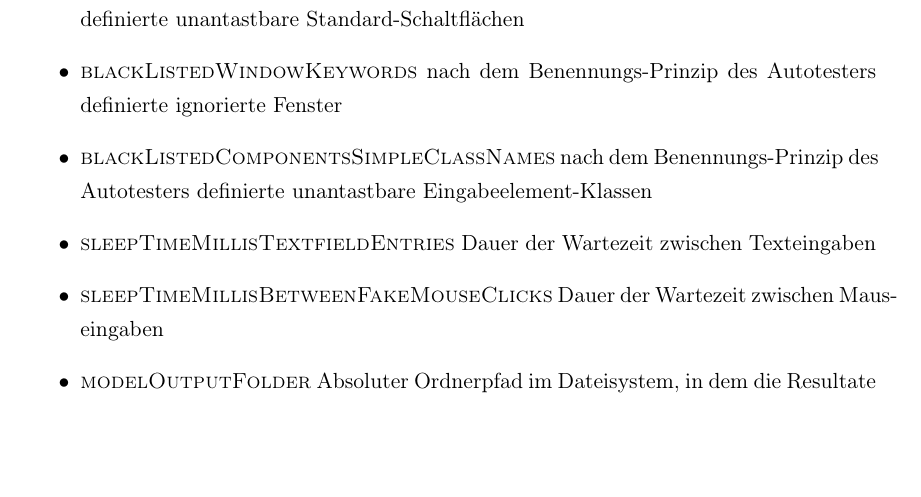
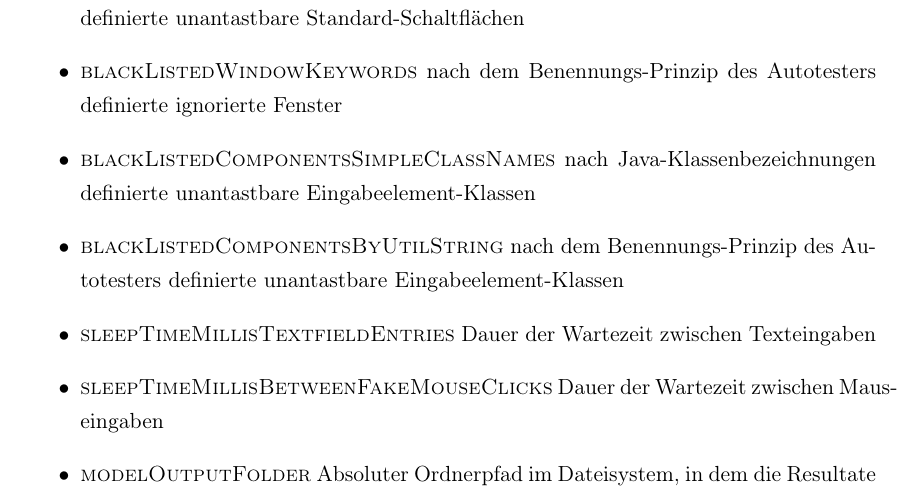
Before and after one commit to AtomicStryker/espirit-autotester, a LaTeX thesis (masterarbeit/main.tex, which reads masterarbeit/kapitel/kapitel4.tex): part of page 42 of 72, cut so that both start at the same text, the shorter picture padded with empty space. Compiled offline with pdfLaTeX.

Commit message:
Fügt neue Konfigurationsoption in die Liste der Masterarbeit ein

```diff
--- a/masterarbeit/kapitel/kapitel4.tex
+++ b/masterarbeit/kapitel/kapitel4.tex
@@ -577,7 +577,8 @@ nach dem Java \glqq{}Properties\grqq{} Standard, in der einige Angaben gemacht w
   \item \textsc{testStartDelayInSeconds} eine kurze Pause nach dem Start der Oberfläche, um Ladezeiten zuzulassen
   \item \textsc{blackListedAbstractButtons} nach dem Benennungs-Prinzip des Autotesters definierte unantastbare Standard-Schaltflächen
   \item \textsc{blackListedWindowKeywords} nach dem Benennungs-Prinzip des Autotesters definierte ignorierte Fenster
-  \item \textsc{blackListedComponentsSimpleClassNames} nach dem Benennungs-Prinzip des Autotesters definierte unantastbare Eingabeelement-Klassen
+  \item \textsc{blackListedComponentsSimpleClassNames} nach Java-Klassenbezeichnungen definierte unantastbare Eingabeelement-Klassen
+  \item \textsc{blackListedComponentsByUtilString} nach dem Benennungs-Prinzip des Autotesters definierte unantastbare Eingabeelement-Klassen
   \item \textsc{sleepTimeMillisTextfieldEntries} Dauer der Wartezeit zwischen Texteingaben
   \item \textsc{sleepTimeMillisBetweenFakeMouseClicks} Dauer der Wartezeit zwischen Mauseingaben
   \item \textsc{modelOutputFolder} Absoluter Ordnerpfad im Dateisystem, in dem die Resultate gespeichert werden sollen
```
